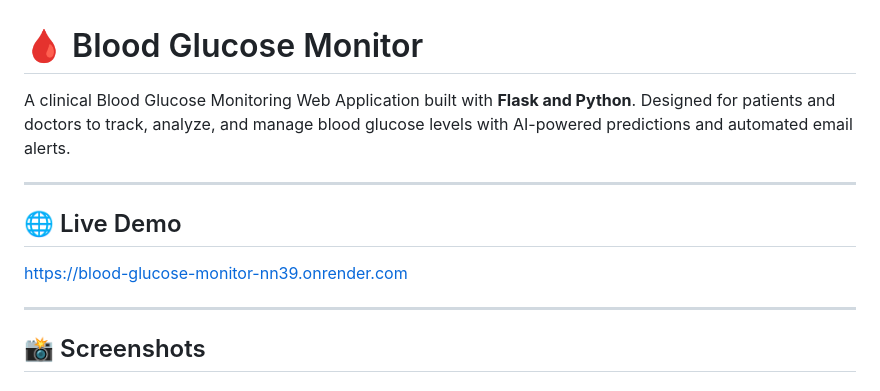
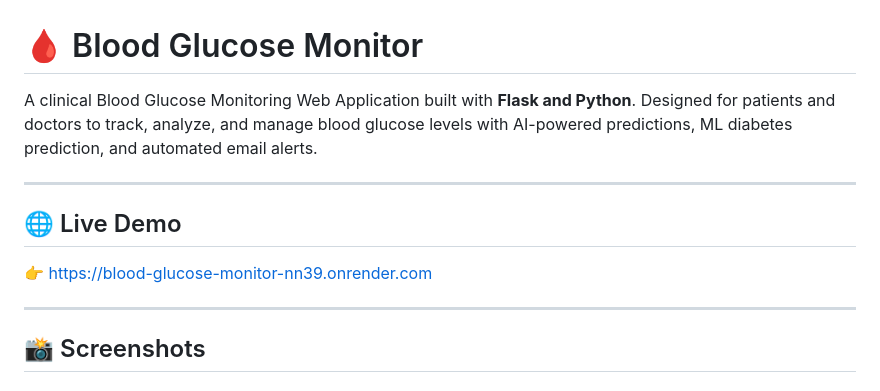
Before and after one commit to madhan-healthtech/blood-glucose-monitor, a Markdown page: README.md, the part around one of its changes. GitHub-like rendering.

```diff
--- a/README.md
+++ b/README.md
@@ -1,11 +1,11 @@
 # 🩸 Blood Glucose Monitor
 
-A clinical Blood Glucose Monitoring Web Application built with **Flask and Python**. Designed for patients and doctors to track, analyze, and manage blood glucose levels with AI-powered predictions and automated email alerts.
+A clinical Blood Glucose Monitoring Web Application built with **Flask and Python**. Designed for patients and doctors to track, analyze, and manage blood glucose levels with AI-powered predictions, ML diabetes prediction, and automated email alerts.
 
 ---
 
 ## 🌐 Live Demo
-https://blood-glucose-monitor-nn39.onrender.com
+👉 https://blood-glucose-monitor-nn39.onrender.com
 
 ---
 
```
Also changed, not shown: other parts of README.md (+53 -20 lines).
